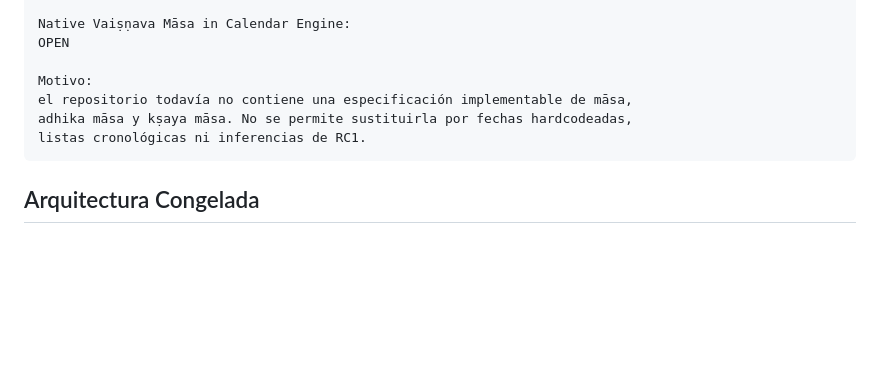
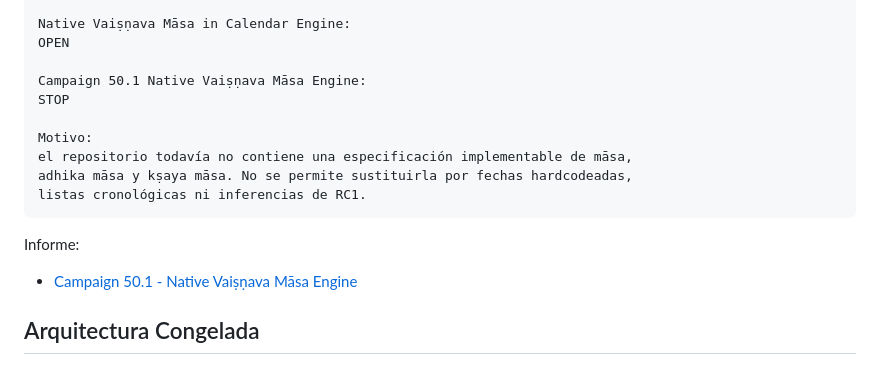
Before and after one commit to 0800DonRouchOk/pancanga-engine, a Markdown page: PROJECT_STATUS.md, the part around the change. Drawn GitHub-style; blank space fills up the shorter version.

````diff
--- a/PROJECT_STATUS.md
+++ b/PROJECT_STATUS.md
@@ -200,11 +200,18 @@ PASS
 Native Vaiṣṇava Māsa in Calendar Engine:
 OPEN
 
+Campaign 50.1 Native Vaiṣṇava Māsa Engine:
+STOP
+
 Motivo:
 el repositorio todavía no contiene una especificación implementable de māsa,
 adhika māsa y kṣaya māsa. No se permite sustituirla por fechas hardcodeadas,
 listas cronológicas ni inferencias de RC1.
 ```
+
+Informe:
+
+- [Campaign 50.1 - Native Vaiṣṇava Māsa Engine](00_Project/Campaign-50.1-Native-Vaishnava-Masa-Engine.md)
 
 ## Arquitectura Congelada
 
````
Also changed, not shown: 00_Project/Campaign-50.1-Native-Vaishnava-Masa-Engine.md (added, +167 -0 lines), 00_Project/Roadmap-v1.0.md (+9 -0 lines).
